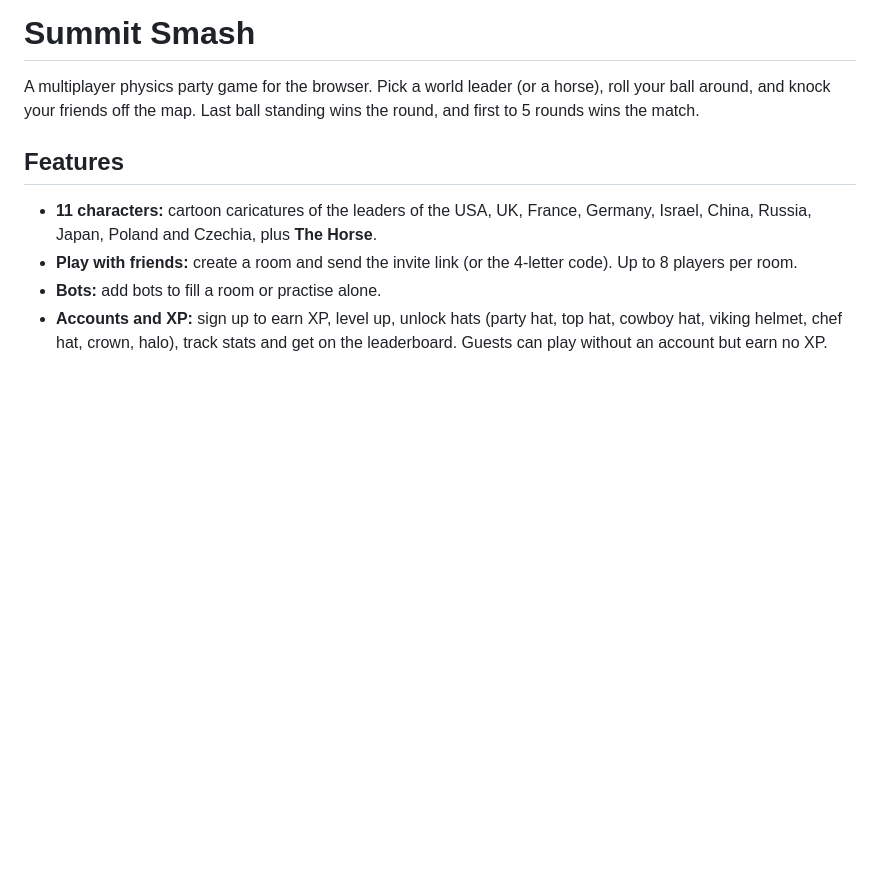
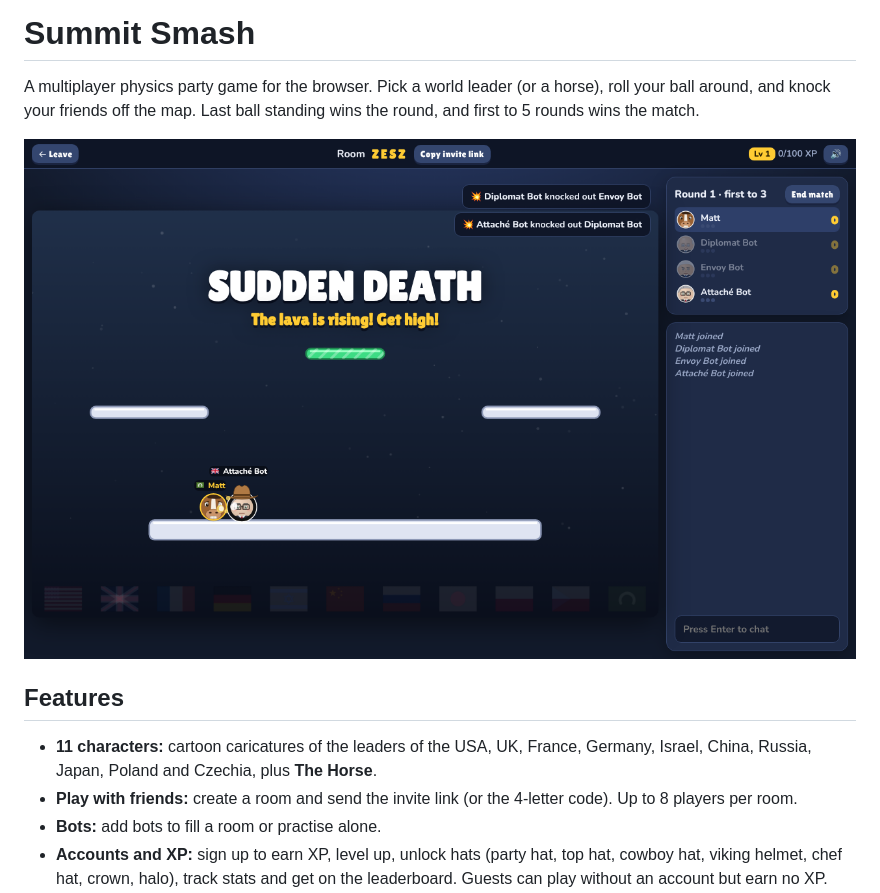
Before and after one commit to matthewhurchalla05/summit-smash, a Markdown page: README.md, the part around the change. GitHub-like rendering; pictures changed too: screenshot.png (added); blank space fills up the shorter version.

Commit message:
Add Render config and screenshot
Co-Authored-By: Claude Opus 5.5 <noreply@anthropic.com>
Claude-Session: https://claude.ai/code/session_0185oi6c5F3Z1GvYBHCXQW2Q

```diff
--- a/README.md
+++ b/README.md
@@ -1,6 +1,8 @@
 # Summit Smash
 
 A multiplayer physics party game for the browser. Pick a world leader (or a horse), roll your ball around, and knock your friends off the map. Last ball standing wins the round, and first to 5 rounds wins the match.
+
+![Summit Smash screenshot](screenshot.png)
 
 ## Features
 - **11 characters:** cartoon caricatures of the leaders of the USA, UK, France, Germany, Israel, China, Russia, Japan, Poland and Czechia, plus **The Horse**.
```
Also changed, not shown: 1 other file.
